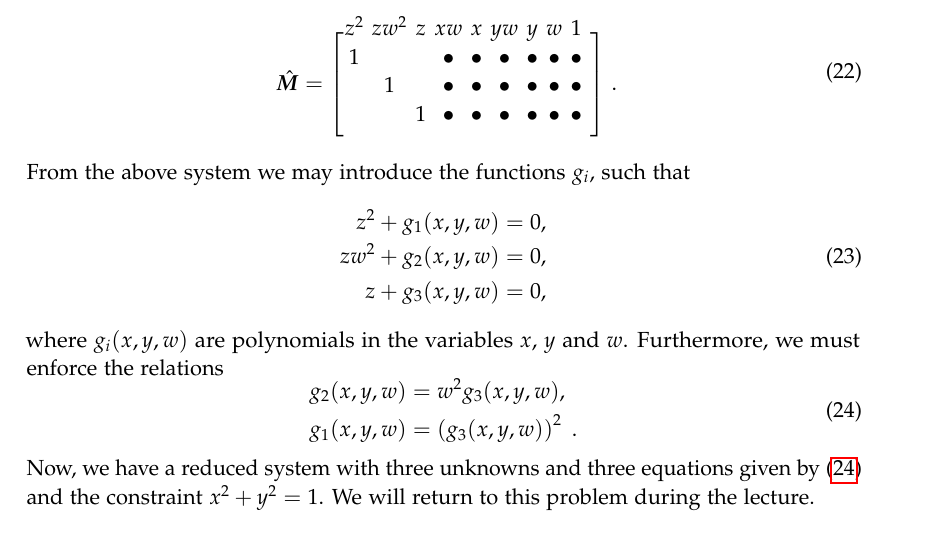
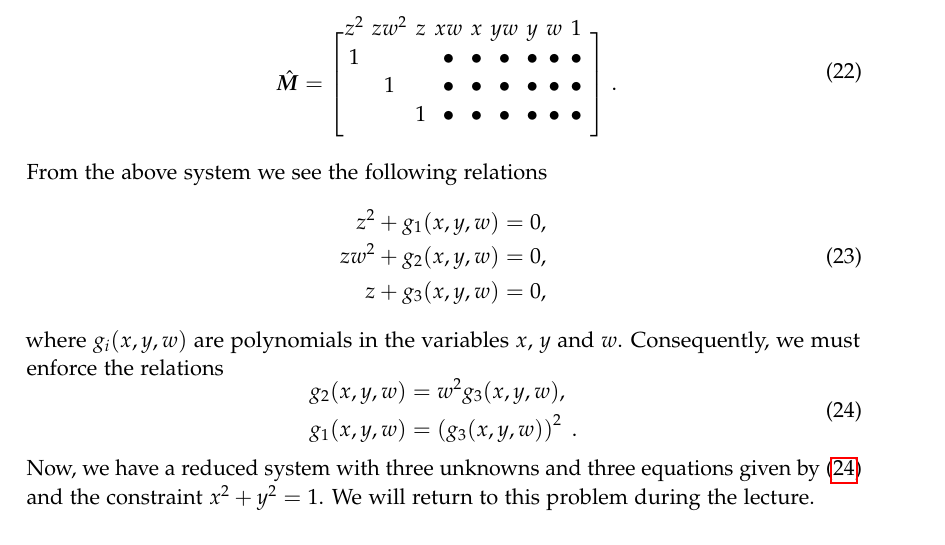
Before and after one commit to marcusvaltonen/alggeom_lecture, a LaTeX document (alggeom_lecture_marcus.tex): part of page 7 of 9, cut so that both start at the same text. Compiled offline with pdfLaTeX.

Commit message:
Minor change

```diff
--- a/alggeom_lecture_marcus.tex
+++ b/alggeom_lecture_marcus.tex
@@ -455,7 +455,7 @@ z^2 & zw^2 & z & xw & x & yw & y & w & 1\\
 \endgroup
 \raisebox{-6pt}{\vast]\;.}
 \end{equation}
-From the above system we may introduce the functions~$g_i$, such that
+From the above system we see the following relations
 \begin{equation}\label{paper04:eq:elim}
     \begin{aligned}
     z^2 + g_1(x,y,w)  &=  0,\\
@@ -464,7 +464,7 @@ From the above system we may introduce the functions~$g_i$, such that
     \end{aligned}
 \end{equation}
 where $g_i(x,y,w)$ are polynomials in the variables $x$, $y$ and~$w$.
-Furthermore, we must enforce the relations
+Consequently, we must enforce the relations
 \begin{equation}\label{paper04:eq:knowntilt1}
 \begin{aligned}
     g_2(x,y,w) &= w^2 g_3(x,y,w), \\
```
